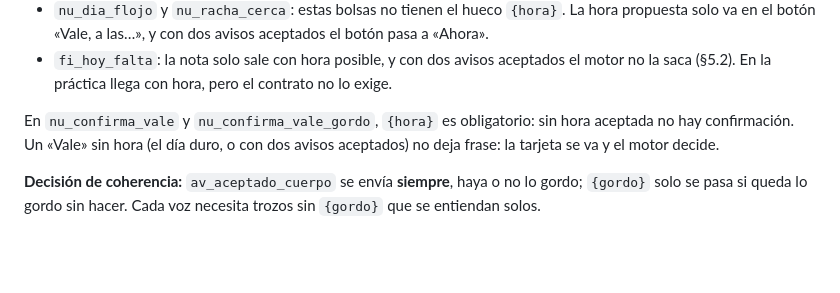
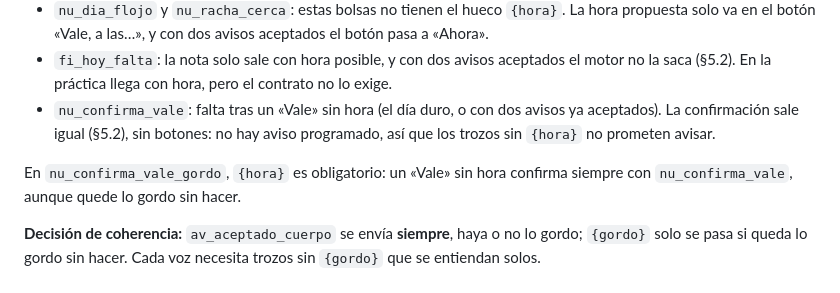
Before and after one commit to alvarotorresc/bito, a Markdown page: tools/habla/HUECOS.md, the part around the change. Rendered like a GitHub page; blank space fills up the shorter version.

Commit message:
docs(textos): la confirmación de «Vale» sin hora en el contrato de huecos

```diff
--- a/tools/habla/HUECOS.md
+++ b/tools/habla/HUECOS.md
@@ -74,8 +74,9 @@ Hora local con el formato del sistema (ES 24 h «14:30»; EN «2:30 PM» o «14:
 - `nu_hora_habitual`: hoy el motor la pasa siempre (es la hora habitual, no una propuesta). Sigue siendo opcional en el contrato.
 - `nu_dia_flojo` y `nu_racha_cerca`: estas bolsas no tienen el hueco `{hora}`. La hora propuesta solo va en el botón «Vale, a las…», y con dos avisos aceptados el botón pasa a «Ahora».
 - `fi_hoy_falta`: la nota solo sale con hora posible, y con dos avisos aceptados el motor no la saca (§5.2). En la práctica llega con hora, pero el contrato no lo exige.
+- `nu_confirma_vale`: falta tras un «Vale» sin hora (el día duro, o con dos avisos ya aceptados). La confirmación sale igual (§5.2), sin botones: no hay aviso programado, así que los trozos sin `{hora}` no prometen avisar.
 
-En `nu_confirma_vale` y `nu_confirma_vale_gordo`, `{hora}` es obligatorio: sin hora aceptada no hay confirmación. Un «Vale» sin hora (el día duro, o con dos avisos aceptados) no deja frase: la tarjeta se va y el motor decide.
+En `nu_confirma_vale_gordo`, `{hora}` es obligatorio: un «Vale» sin hora confirma siempre con `nu_confirma_vale`, aunque quede lo gordo sin hacer.
 
 **Decisión de coherencia:** `av_aceptado_cuerpo` se envía **siempre**, haya o no lo gordo; `{gordo}` solo se pasa si queda lo gordo sin hacer. Cada voz necesita trozos sin `{gordo}` que se entiendan solos.
 
```
